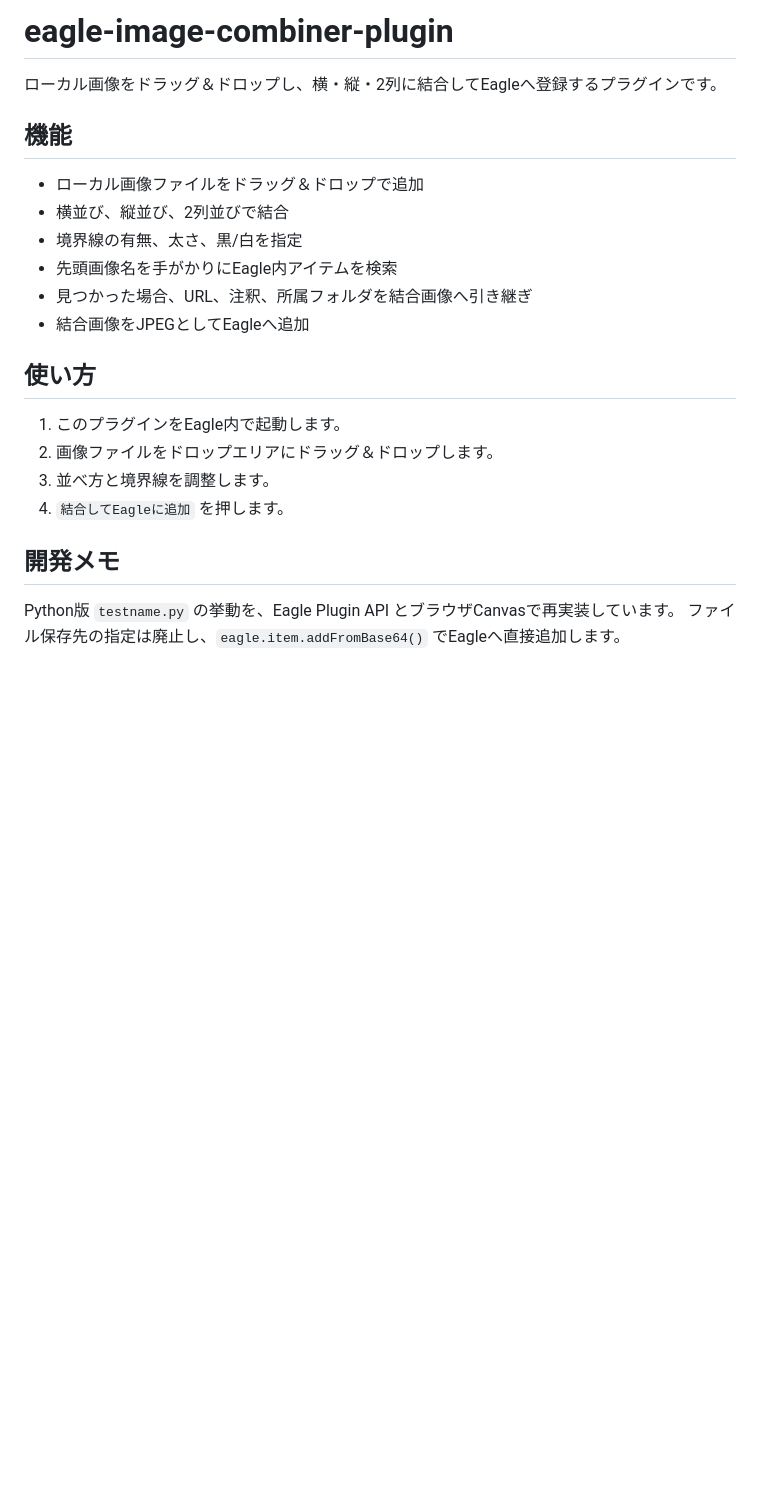
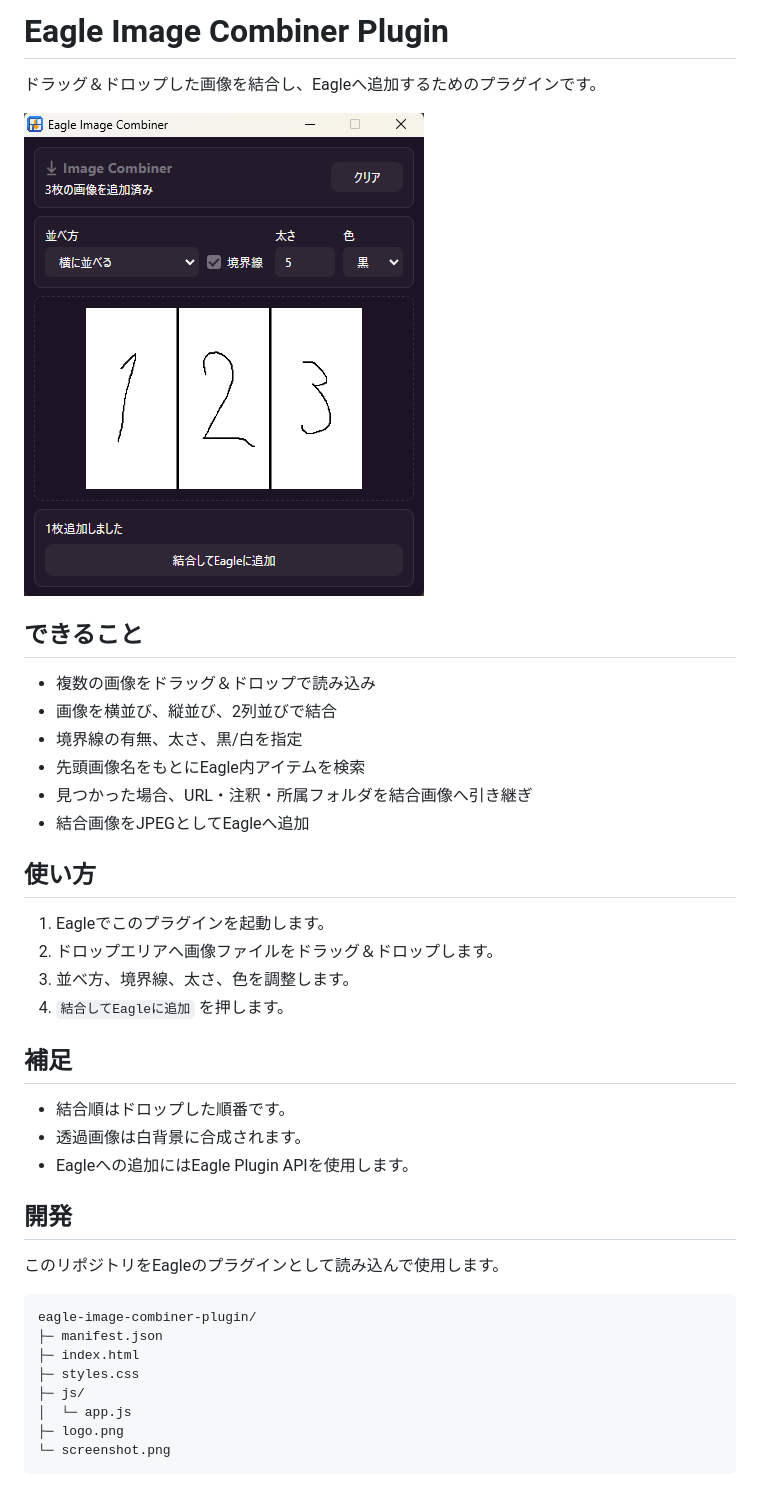
Before and after one commit to sanagifuki/eagle-image-combiner-plugin, a Markdown page: README.md, the part around the change. Drawn GitHub-style; pictures changed too: screenshot.png (added); blank space fills up the shorter version.

Commit message:
docs: READMEとアイコンを更新
スクリーンショットを追加し、READMEの説明を整理。SVG由来のPNGアイコンへ差し替え。

````diff
--- a/README.md
+++ b/README.md
@@ -1,24 +1,42 @@
-# eagle-image-combiner-plugin
+# Eagle Image Combiner Plugin
 
-ローカル画像をドラッグ＆ドロップし、横・縦・2列に結合してEagleへ登録するプラグインです。
+ドラッグ＆ドロップした画像を結合し、Eagleへ追加するためのプラグインです。
 
-## 機能
+![Eagle Image Combiner plugin screenshot](./screenshot.png)
 
-- ローカル画像ファイルをドラッグ＆ドロップで追加
-- 横並び、縦並び、2列並びで結合
+## できること
+
+- 複数の画像をドラッグ＆ドロップで読み込み
+- 画像を横並び、縦並び、2列並びで結合
 - 境界線の有無、太さ、黒/白を指定
-- 先頭画像名を手がかりにEagle内アイテムを検索
-- 見つかった場合、URL、注釈、所属フォルダを結合画像へ引き継ぎ
+- 先頭画像名をもとにEagle内アイテムを検索
+- 見つかった場合、URL・注釈・所属フォルダを結合画像へ引き継ぎ
 - 結合画像をJPEGとしてEagleへ追加
 
 ## 使い方
 
-1. このプラグインをEagle内で起動します。
-2. 画像ファイルをドロップエリアにドラッグ＆ドロップします。
-3. 並べ方と境界線を調整します。
+1. Eagleでこのプラグインを起動します。
+2. ドロップエリアへ画像ファイルをドラッグ＆ドロップします。
+3. 並べ方、境界線、太さ、色を調整します。
 4. `結合してEagleに追加` を押します。
 
-## 開発メモ
+## 補足
 
-Python版 `testname.py` の挙動を、Eagle Plugin API とブラウザCanvasで再実装しています。
-ファイル保存先の指定は廃止し、`eagle.item.addFromBase64()` でEagleへ直接追加します。
+- 結合順はドロップした順番です。
+- 透過画像は白背景に合成されます。
+- Eagleへの追加にはEagle Plugin APIを使用します。
+
+## 開発
+
+このリポジトリをEagleのプラグインとして読み込んで使用します。
+
+```text
+eagle-image-combiner-plugin/
+├─ manifest.json
+├─ index.html
+├─ styles.css
+├─ js/
+│  └─ app.js
+├─ logo.png
+└─ screenshot.png
+```
````
Also changed, not shown: logo.png.
